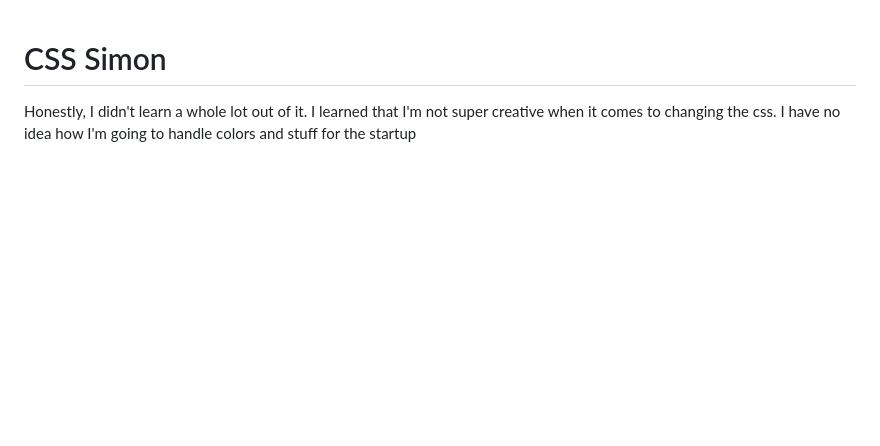
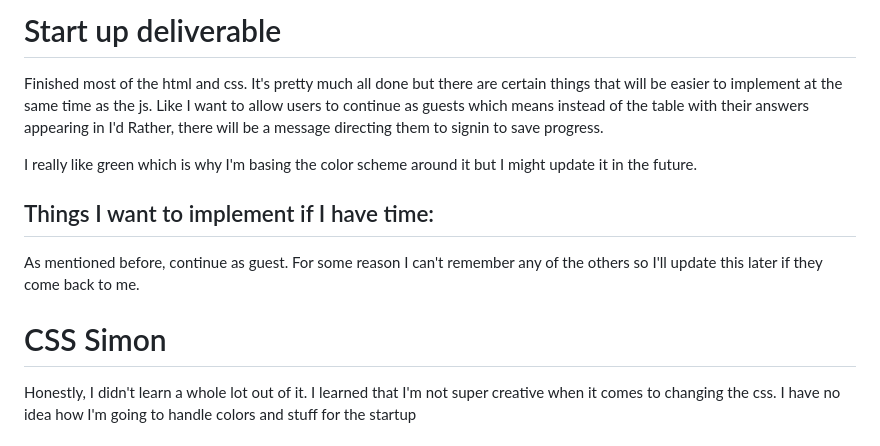
Before and after one commit to Tanman1712/startup, a Markdown page: README.md, the part around the change. GitHub-like rendering; blank space fills up the shorter version.

Commit message:
update(notes) added thoughts on deliverable

```diff
--- a/README.md
+++ b/README.md
@@ -1,3 +1,11 @@
+# Start up deliverable
+Finished most of the html and css. It's pretty much all done but there are certain things that will be easier to implement at the same time as the js. Like I want to allow users to continue as guests which means instead of the table with their answers appearing in I'd Rather, there will be a message directing them to signin to save progress.
+
+I really like green which is why I'm basing the color scheme around it but I might update it in the future.
+
+## Things I want to implement if I have time:
+As mentioned before, continue as guest.  For some reason I can't remember any of the others so I'll update this later if they come back to me.
+
 # CSS Simon
 Honestly, I didn't learn a whole lot out of it. I learned that I'm not super creative when it comes to changing the css. I have no idea how I'm going to handle colors and stuff for the startup
 
```
